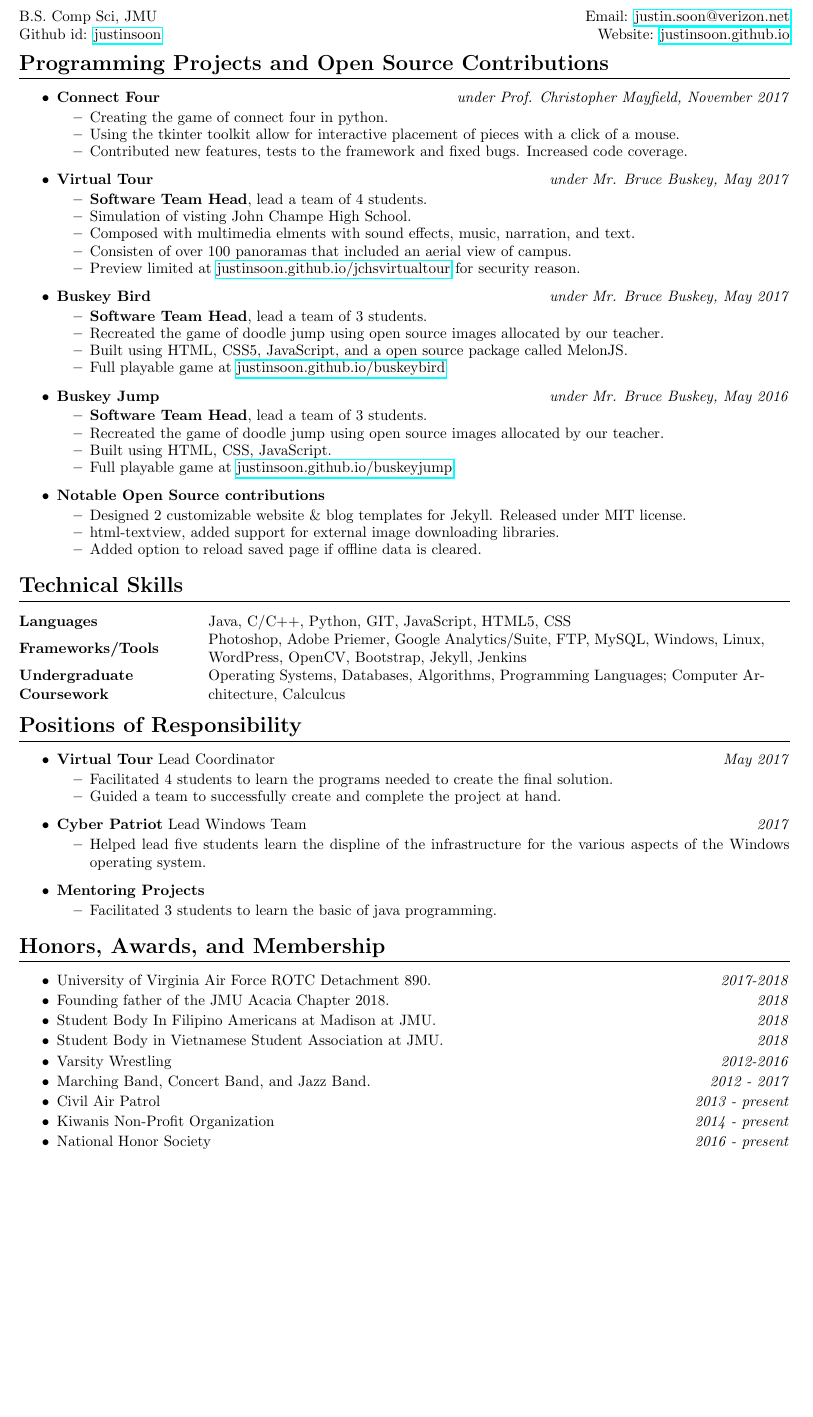
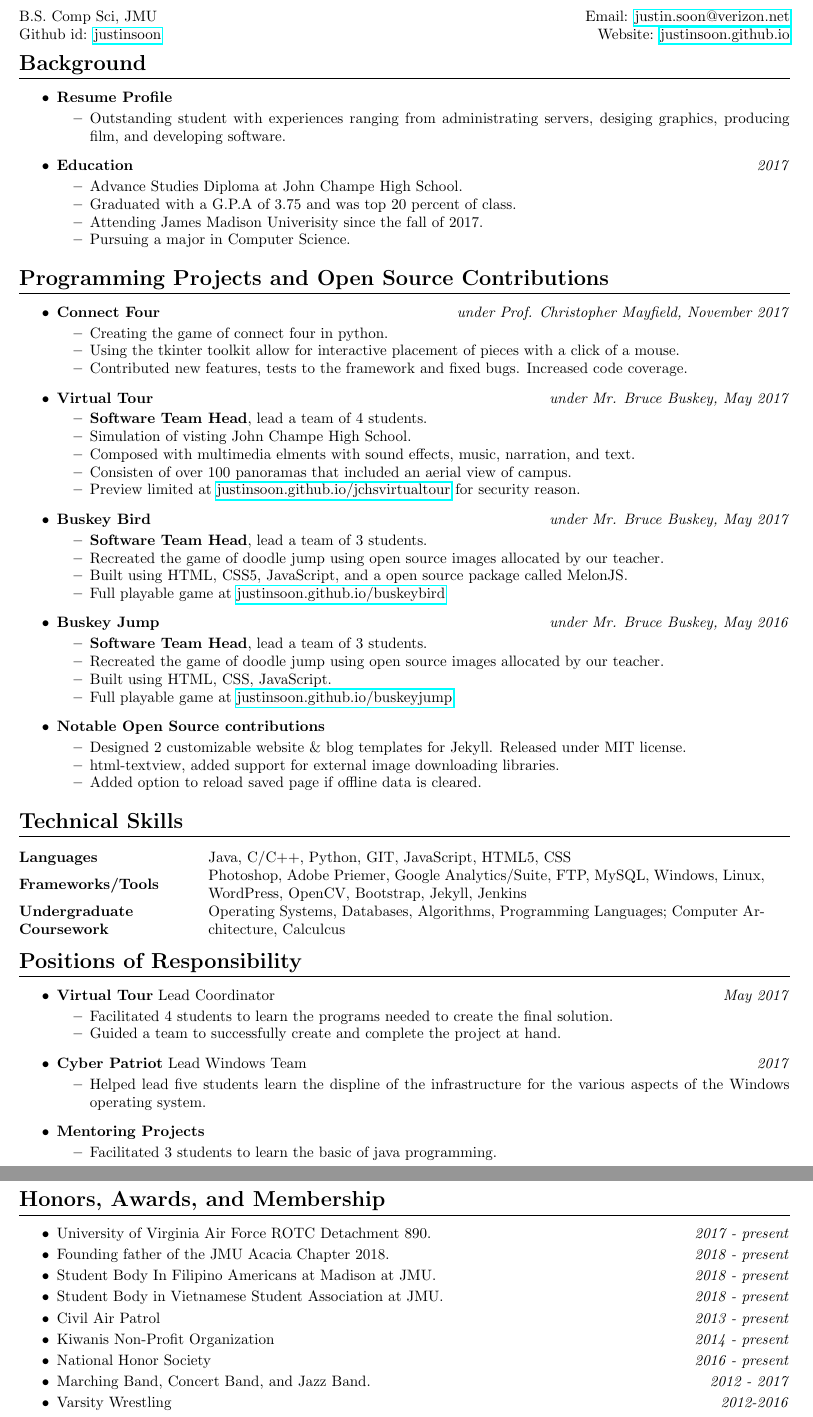
Before and after one commit to justinsoon/resume, a LaTeX CV (resume.tex): part of the page before the commit and two parts of pages 1 and 2 of 2 after it, the two joined at a grey line, cut so that both start at the same text, the shorter picture padded with empty space. Compiled offline with pdfLaTeX.

Commit message:
Update resume.tex

```diff
--- a/resume.tex
+++ b/resume.tex
@@ -22,6 +22,29 @@
 		Website: \href{http://justinsoon.github.io/}{justinsoon.github.io}\\
 	\end{flushright}
 \end{minipage}
+
+%----Introduction---%
+\section*{Background}
+\hrule
+\vspace{3mm}
+\begin{itemize}
+	\item
+	      \textbf{Resume Profile}
+	      \begin{itemize}
+	      	\vspace{-2mm} \setlength\itemsep{-0.7mm}
+		\item Outstanding student with experiences ranging from administrating servers, desiging graphics, producing film, and developing software.
+	      \end{itemize}
+	\item
+	      \textbf{Education}
+	      \hfill \textit{2017}
+	      \begin{itemize}
+	      	\vspace{-2mm} \setlength\itemsep{-0.7mm}
+		\item Advance Studies Diploma at John Champe High School.
+		\item Graduated with a G.P.A of 3.75 and was top 20 percent of class.
+		\item Attending James Madison Univerisity since the fall of 2017.
+		\item Pursuing a major in Computer Science.
+	      \end{itemize}
+\end{itemize}
 
 %----Programming Projects and Open Source Contributions---%
 \section*{Programming Projects and Open Source Contributions}
@@ -123,23 +146,23 @@
 \begin{itemize}
 	\setlength\itemsep{-0.7mm}
 	\item University of Virginia Air Force ROTC Detachment 890.
-	\hfill \textit{2017-2018}
+	\hfill \textit{2017 - present}
 	\item Founding father of the JMU Acacia Chapter 2018.
-	\hfill \textit{2018}
+	\hfill \textit{2018 - present}
 	\item Student Body In Filipino Americans at Madison at JMU.
-	\hfill \textit{2018}
+	\hfill \textit{2018 - present}
 	\item Student Body in Vietnamese Student Association at JMU.
-	\hfill \textit{2018}
-	\item Varsity Wrestling
-	\hfill \textit{2012-2016}
-	\item Marching Band, Concert Band, and Jazz Band.
-	\hfill \textit{2012 - 2017}
+	\hfill \textit{2018 - present}
 	\item Civil Air Patrol
 	\hfill \textit{2013 - present}
 	\item Kiwanis Non-Profit Organization
 	\hfill \textit{2014 - present}
 	\item National Honor Society
 	\hfill \textit{2016 - present}
+	\item Marching Band, Concert Band, and Jazz Band.
+	\hfill \textit{2012 - 2017}
+	\item Varsity Wrestling
+	\hfill \textit{2012-2016}
 \end{itemize}
 
 \end{document}
```
